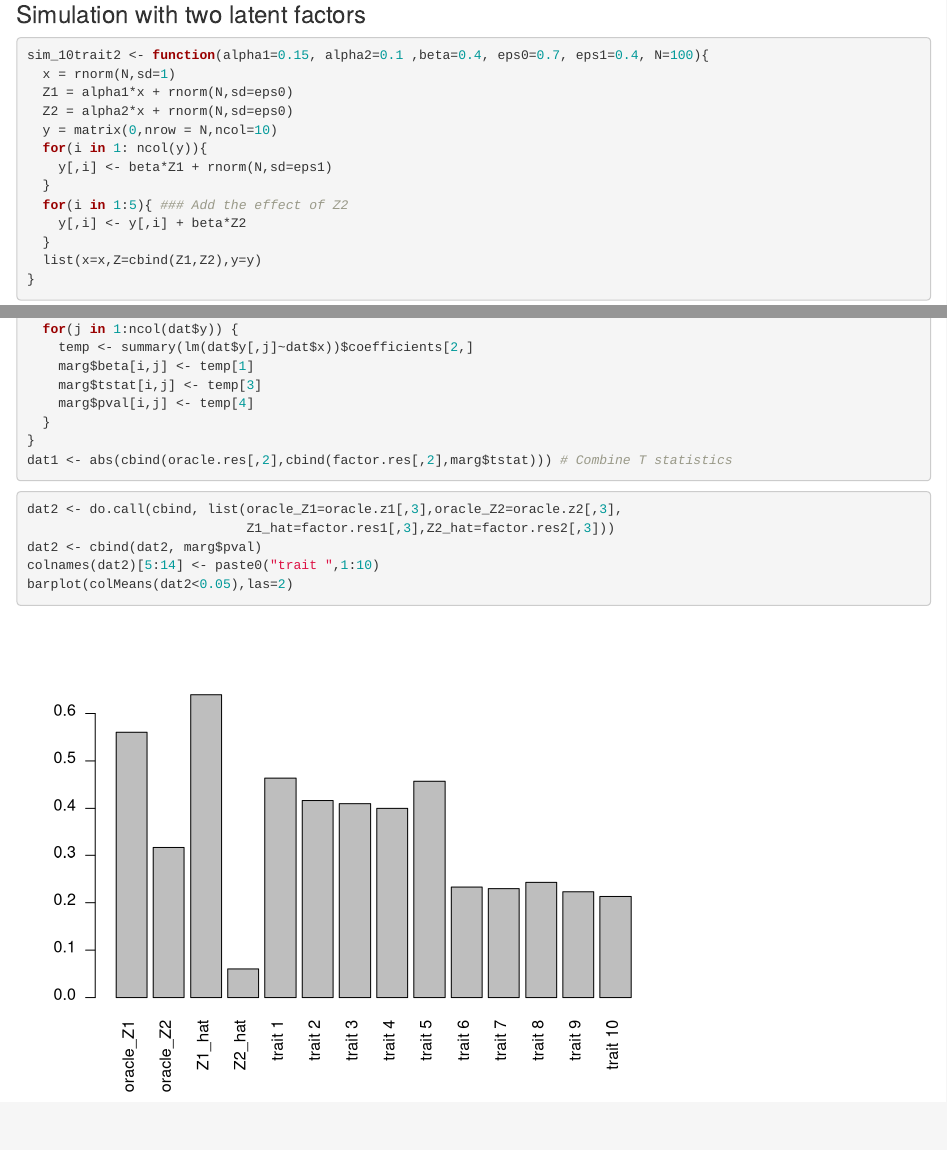
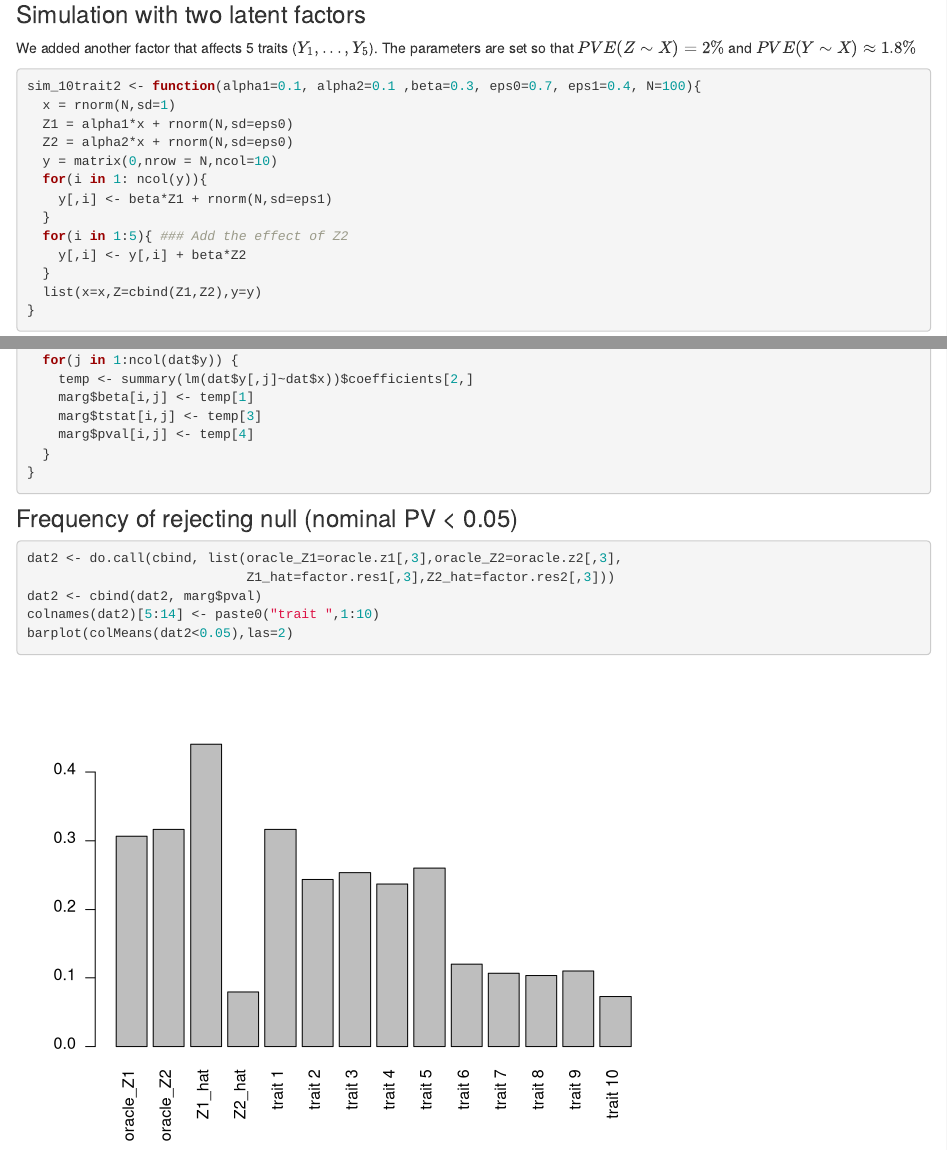
Before and after one commit to LifanLiang/eQTL_methods, an R Markdown document (analysis/factor_eqtl.Rmd): the page in a window 1100 px wide, from 6210 px down, and a second part further down, joined at a grey line. Rendered offline with R 4.5, knitr and Pandoc, with nearby package versions; drawn as R Markdown's standard HTML page in place of the format the file asks for; code that draws random numbers runs with fixed seeds of ours.

Commit message:
wflow_publish("analysis")

````diff
--- a/analysis/factor_eqtl.Rmd
+++ b/analysis/factor_eqtl.Rmd
@@ -213,8 +213,10 @@ barplot(colMeans(dat3<0.05),las=2)
 
 ### Simulation with two latent factors
 
+We added another factor that affects 5 traits ($Y_1,..., Y_5$). The parameters are set so that $PVE(Z\sim X)=2\%$ and $PVE(Y\sim X) \approx 1.8\%$
+
 ```{r}
-sim_10trait2 <- function(alpha1=0.15, alpha2=0.1 ,beta=0.4, eps0=0.7, eps1=0.4, N=100){
+sim_10trait2 <- function(alpha1=0.1, alpha2=0.1 ,beta=0.3, eps0=0.7, eps1=0.4, N=100){
   x = rnorm(N,sd=1)
   Z1 = alpha1*x + rnorm(N,sd=eps0)
   Z2 = alpha2*x + rnorm(N,sd=eps0)
@@ -278,8 +280,11 @@ for(i in 1:Nrep) {
     marg$pval[i,j] <- temp[4]
   }
 }
-dat1 <- abs(cbind(oracle.res[,2],cbind(factor.res[,2],marg$tstat))) # Combine T statistics
+
 ```
+
+
+### Frequency of rejecting null (nominal PV < 0.05)
 
 ```{r}
 dat2 <- do.call(cbind, list(oracle_Z1=oracle.z1[,3],oracle_Z2=oracle.z2[,3],
````
